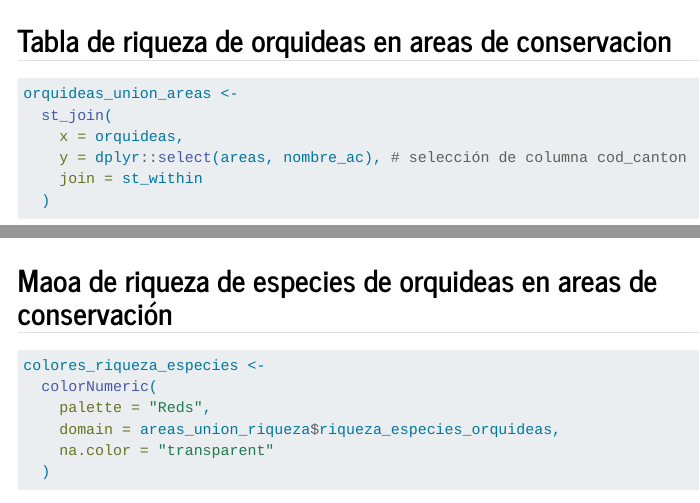
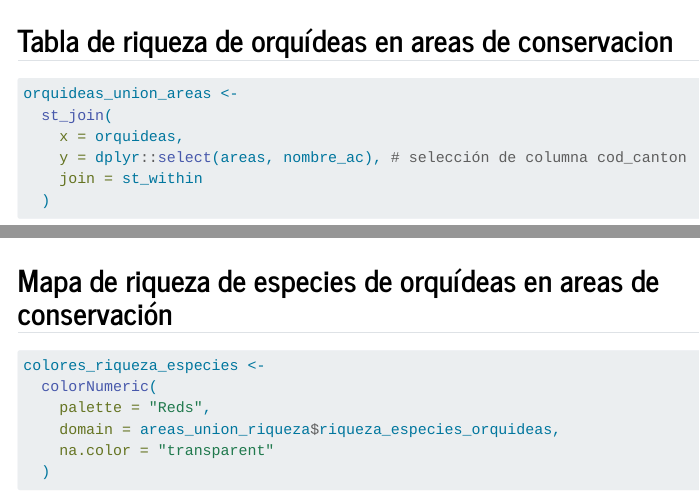
Before and after one commit to andresss0304/tarea_3, a Quarto document (index.qmd): the page in a window 1100 px wide, from 1330 px down, and a second part further down, joined at a grey line. Rendered offline with R 4.5, knitr and Pandoc in place of Quarto, with nearby package versions; some code elsewhere in the file could not run offline; menus at the side of the page are left out; long lines of code are wrapped.

Commit message:
Update index.qmd

````diff
--- a/index.qmd
+++ b/index.qmd
@@ -68,7 +68,7 @@ st_crs(orquideas) <- 4326
 
 ```
 
-## Tabla de riqueza de orquideas en areas de conservacion
+## Tabla de riqueza de orquídeas en areas de conservacion
 ```{r}
 #| label: tabla-riquezas
 #| warning: false
@@ -109,7 +109,7 @@ areas_union_riqueza |>
   )
 ```
 
-## Maoa de riqueza de especies de orquideas en areas de conservación
+## Mapa de riqueza de especies de orquídeas en areas de conservación
 ```{r}
 #| label: mapa-riqueza
 #| warning: false
````
Also changed, not shown: index.qmd (2 more changed lines).
